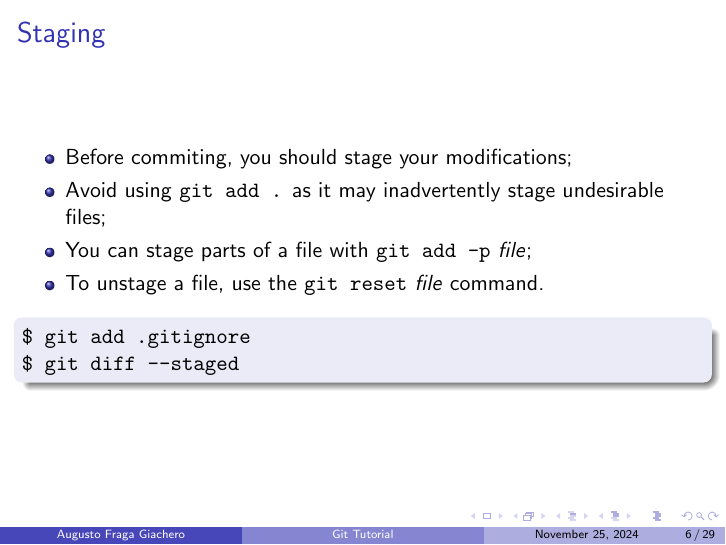
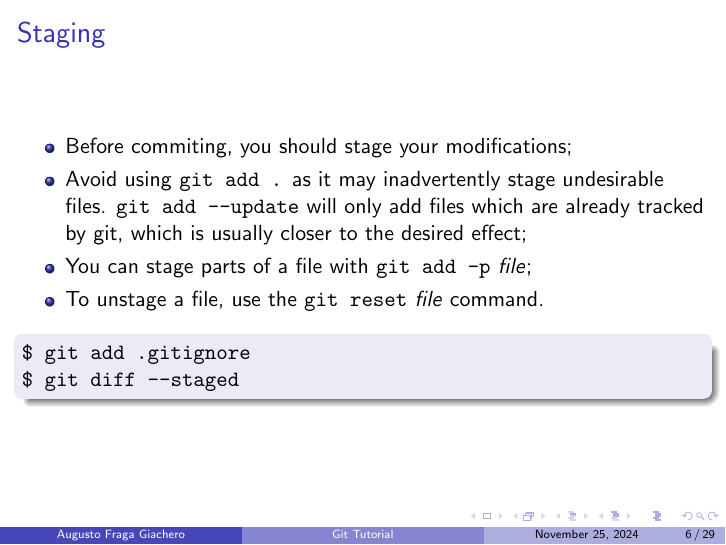
Before and after one commit to augustofg/vcs-git-intro, LaTeX slides (git-tutorial.tex): page 6 of 29. Compiled offline with pdfLaTeX.

Commit message:
tutorial: mention git add --update.

```diff
--- a/git-tutorial.tex
+++ b/git-tutorial.tex
@@ -67,7 +67,7 @@
 \begin{frame}{Staging}
   \begin{itemize}
     \item Before commiting, you should stage your modifications;
-    \item Avoid using \texttt{git add .} as it may inadvertently stage undesirable files;
+    \item Avoid using \texttt{git add .} as it may inadvertently stage undesirable files. \texttt{git add --update} will only add files which are already tracked by git, which is usually closer to the desired effect;
     \item You can stage parts of a file with \texttt{git add -p} \textit{file};
     \item To unstage a file, use the \texttt{git reset} \textit{file} command.
   \end{itemize}
```
